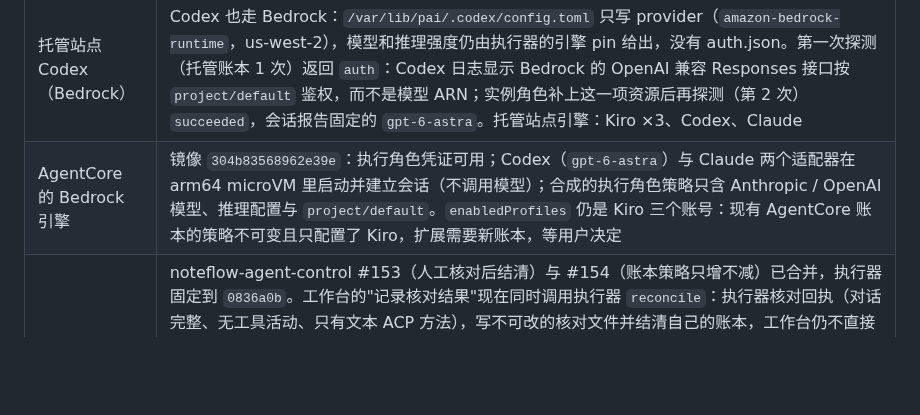
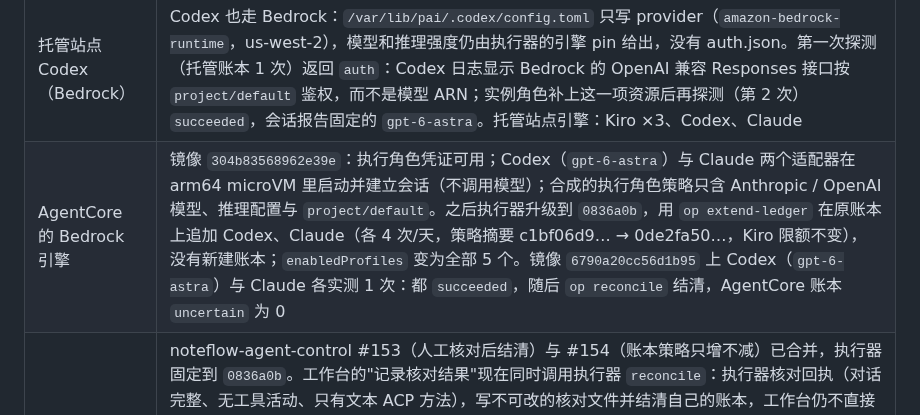
Before and after one commit to noteflowai/pai-design-workbench, a Markdown page: docs/VERIFICATION.md, the part around the change. GitHub-like rendering; blank space fills up the shorter version.

```diff
--- a/docs/VERIFICATION.md
+++ b/docs/VERIFICATION.md
@@ -126,7 +126,7 @@ their original identities.
 | 首次实跑闭环（轴承座） | 执行器固定到 e77ee43（含 #96、#120）。只用 Codex 跑 1 次（今日账本 17/20）：会话报告固定的 `gpt-6-astra[high]`，`succeeded`，回执 `tool_activity: false`。按执行器规则，Codex 的影响始终记为 unknown，所以 autopilot 停在 `needs-human`。维护者记录核对理由（只读模式、无工具活动）后，在同一授权内执行 p1：AI 提出底座 92 × 30 × 8 mm、孔距 64 mm，估算边距 14 mm、质量 150.7 g；CadQuery/OCCT 实测边距 14 mm、150.654 g、包络 92 × 30 × 55.506，全部检查通过（accepted-cad-part）。AI 战绩记为 1 次执行 1 次通过（授权内 1 次）。没有重试，也没有绕过账本 |
 | 托管站点 Claude（Bedrock） | 托管实例角色只新增调用 Anthropic 模型与推理配置的权限（`bedrock:InvokeModel*`）；Bedrock 路由只传给执行器进程（`PAI_CLAUDE_BEDROCK_REGION`），工作台的 KMS 签名和 S3 客户端不受影响。`hosted_e2e.sh` 跑 `engine-probe`（托管账本 1 次）：Claude `succeeded`、回答符合预期，执行器照例记为待核对（reconcile）。托管站点引擎列表现为 Kiro 三个账号 + Claude |
 | 托管站点 Codex（Bedrock） | Codex 也走 Bedrock：`/var/lib/pai/.codex/config.toml` 只写 provider（`amazon-bedrock-runtime`，us-west-2），模型和推理强度仍由执行器的引擎 pin 给出，没有 auth.json。第一次探测（托管账本 1 次）返回 `auth`：Codex 日志显示 Bedrock 的 OpenAI 兼容 Responses 接口按 `project/default` 鉴权，而不是模型 ARN；实例角色补上这一项资源后再探测（第 2 次）`succeeded`，会话报告固定的 `gpt-6-astra`。托管站点引擎：Kiro ×3、Codex、Claude |
-| AgentCore 的 Bedrock 引擎 | 镜像 `304b83568962e39e`：执行角色凭证可用；Codex（`gpt-6-astra`）与 Claude 两个适配器在 arm64 microVM 里启动并建立会话（不调用模型）；合成的执行角色策略只含 Anthropic / OpenAI 模型、推理配置与 `project/default`。`enabledProfiles` 仍是 Kiro 三个账号：现有 AgentCore 账本的策略不可变且只配置了 Kiro，扩展需要新账本，等用户决定 |
+| AgentCore 的 Bedrock 引擎 | 镜像 `304b83568962e39e`：执行角色凭证可用；Codex（`gpt-6-astra`）与 Claude 两个适配器在 arm64 microVM 里启动并建立会话（不调用模型）；合成的执行角色策略只含 Anthropic / OpenAI 模型、推理配置与 `project/default`。之后执行器升级到 `0836a0b`，用 `op extend-ledger` 在原账本上追加 Codex、Claude（各 4 次/天，策略摘要 c1bf06d9… → 0de2fa50…，Kiro 限额不变），没有新建账本；`enabledProfiles` 变为全部 5 个。镜像 `6790a20cc56d1b95` 上 Codex（`gpt-6-astra`）与 Claude 各实测 1 次：都 `succeeded`，随后 `op reconcile` 结清，AgentCore 账本 `uncertain` 为 0 |
 | 执行器账本结清（#128） | noteflow-agent-control #153（人工核对后结清）与 #154（账本策略只增不减）已合并，执行器固定到 `0836a0b`。工作台的"记录核对结果"现在同时调用执行器 `reconcile`：执行器核对回执（对话完整、无工具活动、只有文本 ACP 方法），写不可改的核对文件并结清自己的账本，工作台仍不直接写账本；AgentCore 用同一路径（`op reconcile`）。本机账本实际结清 5 个 Codex/Claude 尝试（3 个已有人工核对记录，2 个由代理按维护者授权核对）；8 个 Kiro 备用账号超时尝试被执行器拒绝（对话被截断、旧回执没有方法列表），保持待核对；10-01 的 2 个尝试由旧版执行器创建，请求清单与新版不一致，执行器拒绝打开；10-03 的 1 个没有留下运行目录。托管站点的 3 个探测尝试运行在已删除的临时目录里，无法再核对，引擎探测脚本已改为当场结清自己的尝试 |
 | 托管站点验收（只读） | `scripts/hosted-ui-check.mjs` 经真实 Cognito + ALB 登录（凭据不打印），打开最近项目的 7 个生命周期页面，1440 px 与 390 px 均无横向溢出、无页面错误；总览上"AI 自主迭代"和"AI 战绩"卡片都在；能力：两个零件族、两族扫描网格与载荷工况、CAM、KMS 签名、看图评审；托管站点 40 个项目。只读，不创建、不运行、不修改任何记录 |
 | 演示 E（已录制） | 用户指出 Claude 已登录：本机 Claude Code 走 Amazon Bedrock（`~/.claude/settings.json` 中 `CLAUDE_CODE_USE_BEDROCK=1`），而执行器启动 `claude-agent-acp` 时只继承服务器进程的环境，不读这份设置，所以之前报 `auth`。用同样的运维配置启动服务器后（`CLAUDE_CODE_USE_BEDROCK=1 AWS_REGION=us-east-1`，不涉及凭据），Claude 正常应答（`succeeded`，无工具活动）。两次实录各用 1 次账本（今日 20/20 用完）：第一次 Claude 的提案被接受（137.957 g）；发布的这一次 Claude 修好了孔边距，但把轴承座厚度加到 30 mm，CadQuery 实测 208.859 g，超出 175 g 上限被否决。之后的寻优（15 次 CalculiX，最轻 145.3 g、失圆 5.94 µm）和正式复核通过，R1 签名。成片 247 s（源 632 s，静止等待加速，无剪切），回执 `docs/evidence/ai-demo.json` |
```
Also changed, not shown: docs/DEPLOYMENT.md (+3 -1 lines).
